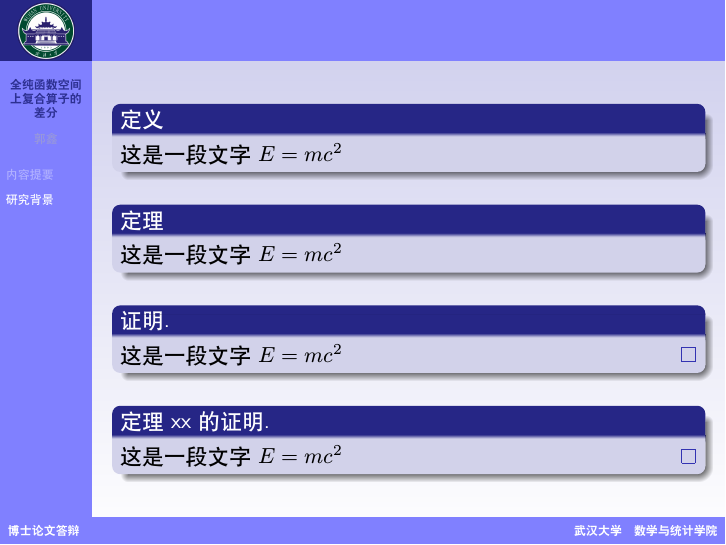
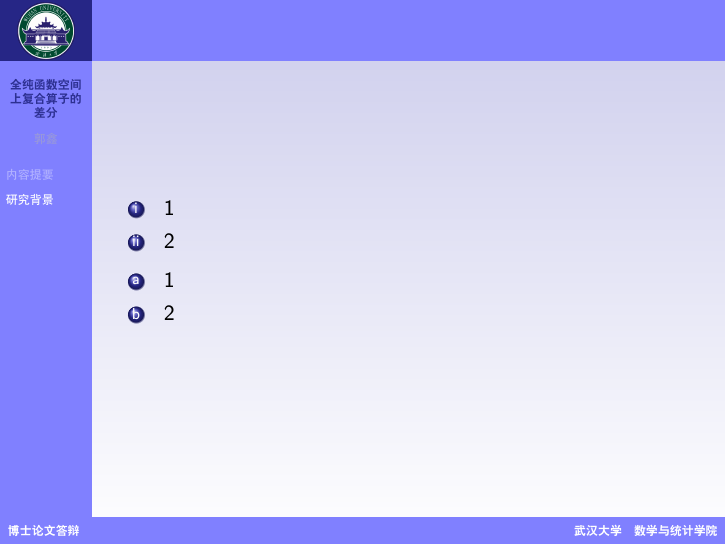
Before and after one commit to xkwxdyy/whu-beamer, LaTeX slides (demo.tex, which reads whu-beamer.cls): page 3 of 8 before the commit and page 3 of 9 after it. Compiled offline with XeLaTeX; a missing font is replaced by an installed copy or a similar font.

Commit message:
优化、去掉 enumitem 宏包

```diff
--- a/demo.tex
+++ b/demo.tex
@@ -21,8 +20,6 @@
 
 % 加载自己所需宏包
 \usepackage{amsmath}
-\usepackage{enumitem}
-
 
 
 
@@ -44,6 +41,16 @@
 
 % 正文
 \section{研究背景}
+\begin{frame}
+  \begin{enumerate}[i]
+    \item 1
+    \item 2
+  \end{enumerate}
+  \begin{enumerate}[a]
+    \item 1
+    \item 2
+  \end{enumerate}
+\end{frame}
 
 \begin{frame}
   \begin{definition}
--- a/whu-beamer.cls
+++ b/whu-beamer.cls
@@ -117,11 +117,9 @@
 \RequirePackage { xeCJK }
 \RequirePackage { xeCJKfntef }
 \RequirePackage { lastpage }
-% \RequirePackage { enumitem }
 \RequirePackage { biblatex }
 \RequirePackage { amsthm }
 \RequirePackage { thmtools }
-\RequirePackage { tikz }
 \RequirePackage { tikzpagenodes }
 
 
```
Also changed, not shown: demo.tex (1 more changed lines), whu-beamer.cls (4 more changed lines), 1 other file.
